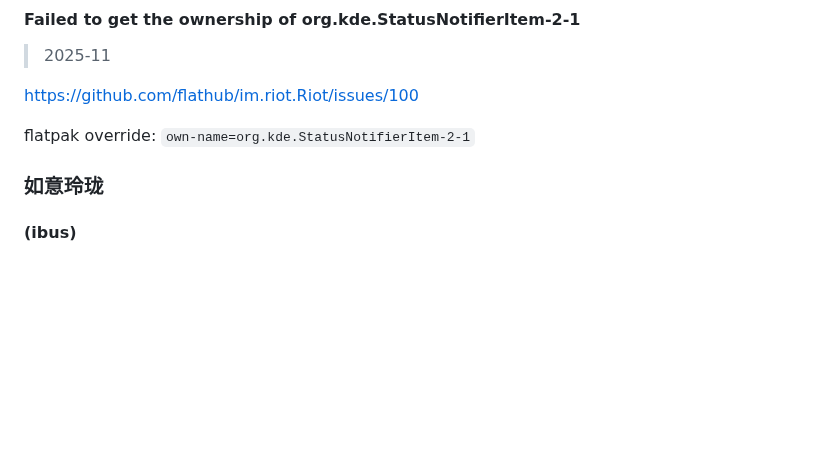
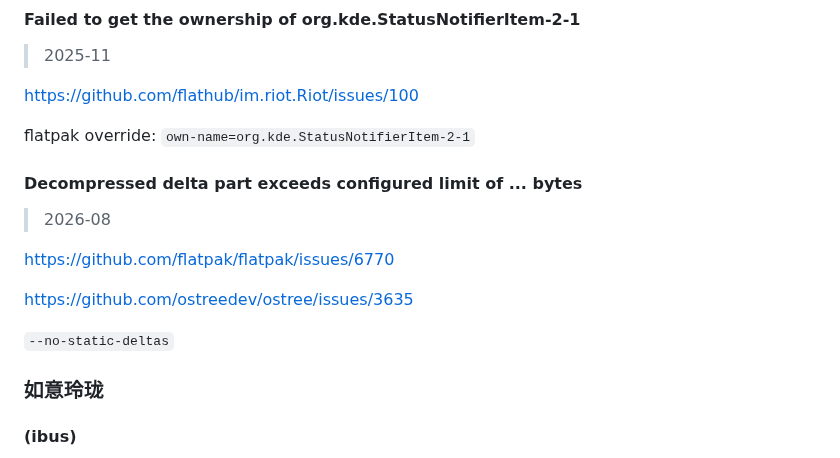
Before and after one commit to FairySunny/FairySunny.github.io, a Markdown page: md/software/tips.md, the part around the change. Rendered like a GitHub page; blank space fills up the shorter version.

Commit message:
md (tips): flatpak delta bug

```diff
--- a/md/software/tips.md
+++ b/md/software/tips.md
@@ -87,6 +87,16 @@ https://github.com/PrismLauncher/PrismLauncher/issues/866
 https://github.com/flathub/im.riot.Riot/issues/100
 
 flatpak override: `own-name=org.kde.StatusNotifierItem-2-1`
+
+#### Decompressed delta part exceeds configured limit of ... bytes
+
+> 2026-08
+
+https://github.com/flatpak/flatpak/issues/6770
+
+https://github.com/ostreedev/ostree/issues/3635
+
+`--no-static-deltas`
 
 ### 如意玲珑
 
```
